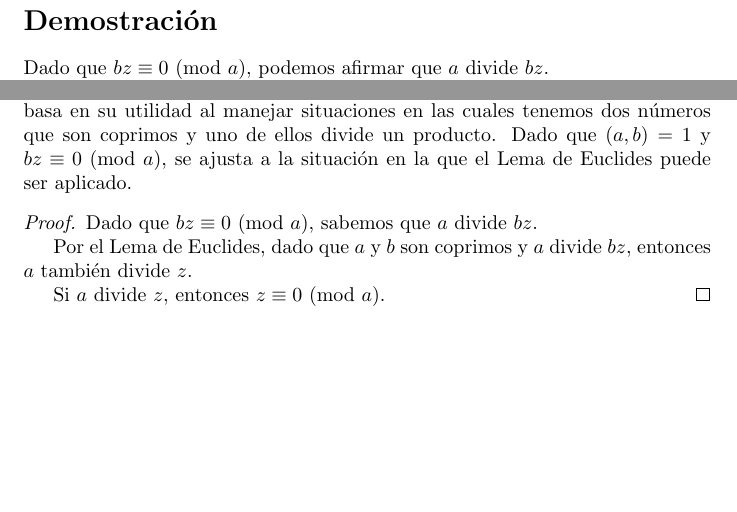
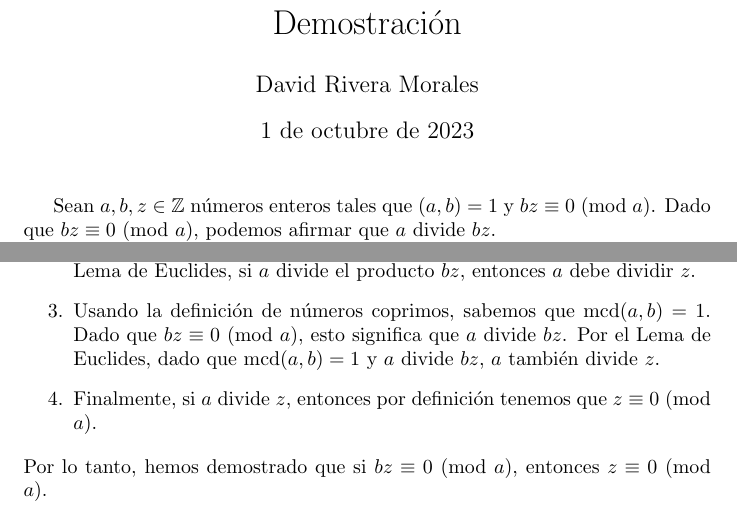
Before and after one commit to MxDui/algebra, a LaTeX problem sheet (ALGEBRA-2/pset5/first.tex): two parts of the page, joined at a grey line, cut so that both start at the same text, the shorter picture padded with empty space. Compiled offline with pdfLaTeX.

Commit message:
finished pset5

```diff
--- a/ALGEBRA-2/pset5/first.tex
+++ b/ALGEBRA-2/pset5/first.tex
@@ -1,8 +1,13 @@
 \documentclass{article}
 \usepackage{amsmath, amssymb, amsthm}
 
+\author{David Rivera Morales}
+\title{Demostración}
+\date{1 de octubre de 2023}
+
+
 \begin{document}
 
-\section*{Demostración}
-Dado que \( bz \equiv 0 \) (mod \( a \)), podemos afirmar que \( a \) divide \( bz \).
+\maketitle
+Sean \( a, b, z \in \mathbb{Z} \) números enteros tales que \( (a, b) = 1 \) y \( bz \equiv 0 \) (mod \( a \)). Dado que \( bz \equiv 0 \) (mod \( a \)), podemos afirmar que \( a \) divide \( bz \).
 
@@ -10,12 +15,3 @@ Queremos probar que \( z \equiv 0 \) (mod \( a \)) utilizando el Lema de Euclide
 
 \textbf{Lema de Euclides:} Si \( m \) y \( n \) son enteros coprimos y \( m \) divide \( pk \) para algún entero \( k \), entonces \( m \) divide \( k \).
 
-\textit{Estrategia de demostración:} La elección de utilizar el Lema de Euclides se basa en su utilidad al manejar situaciones en las cuales tenemos dos números que son coprimos y uno de ellos divide un producto. Dado que \( (a, b) = 1 \) y \( bz \equiv 0 \) (mod \( a \)), se ajusta a la situación en la que el Lema de Euclides puede ser aplicado.
-
-\begin{proof}
-Dado que \( bz \equiv 0 \) (mod \( a \)), sabemos que \( a \) divide \( bz \).
-
-Por el Lema de Euclides, dado que \( a \) y \( b \) son coprimos y \( a \) divide \( bz \), entonces \( a \) también divide \( z \).
-
-Si \( a \) divide \( z \), entonces \( z \equiv 0 \) (mod \( a \)).
-\end{proof}
@@ -22,2 +21,8 @@ Si \( a \) divide \( z \), entonces \( z \equiv 0 \) (mod \( a \)).
+    \item Dado que \( (a, b) = 1 \) (lo que significa que \( a \) y \( b \) son coprimos), y usando el Lema de Euclides, si \( a \) divide el producto \( bz \), entonces \( a \) debe dividir \( z \).
+    \item Usando la definición de números coprimos, sabemos que \( \text{mcd}(a, b) = 1 \). Dado que \( bz \equiv 0 \) (mod \( a \)), esto significa que \( a \) divide \( bz \). Por el Lema de Euclides, dado que \( \text{mcd}(a, b) = 1 \) y \( a \) divide \( bz \), \( a \) también divide \( z \).
+    \item Finalmente, si \( a \) divide \( z \), entonces por definición tenemos que \( z \equiv 0 \) (mod \( a \)).
+\end{enumerate}
+Por lo tanto, hemos demostrado que si \( bz \equiv 0 \) (mod \( a \)), entonces \( z \equiv 0 \) (mod \( a \)).
+\end{Demostración}
 
 \end{document}
```
Also changed, not shown: ALGEBRA-2/pset5/second.tex (+8 -2 lines), ALGEBRA-2/pset5/first.tex (5 more changed lines).
